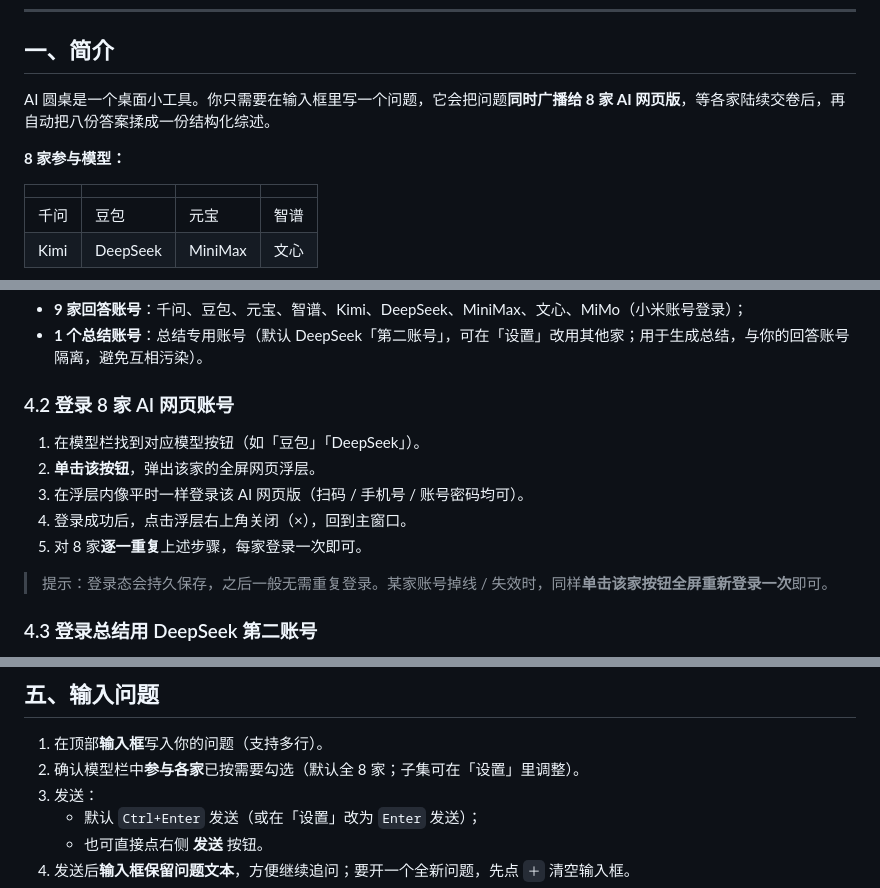
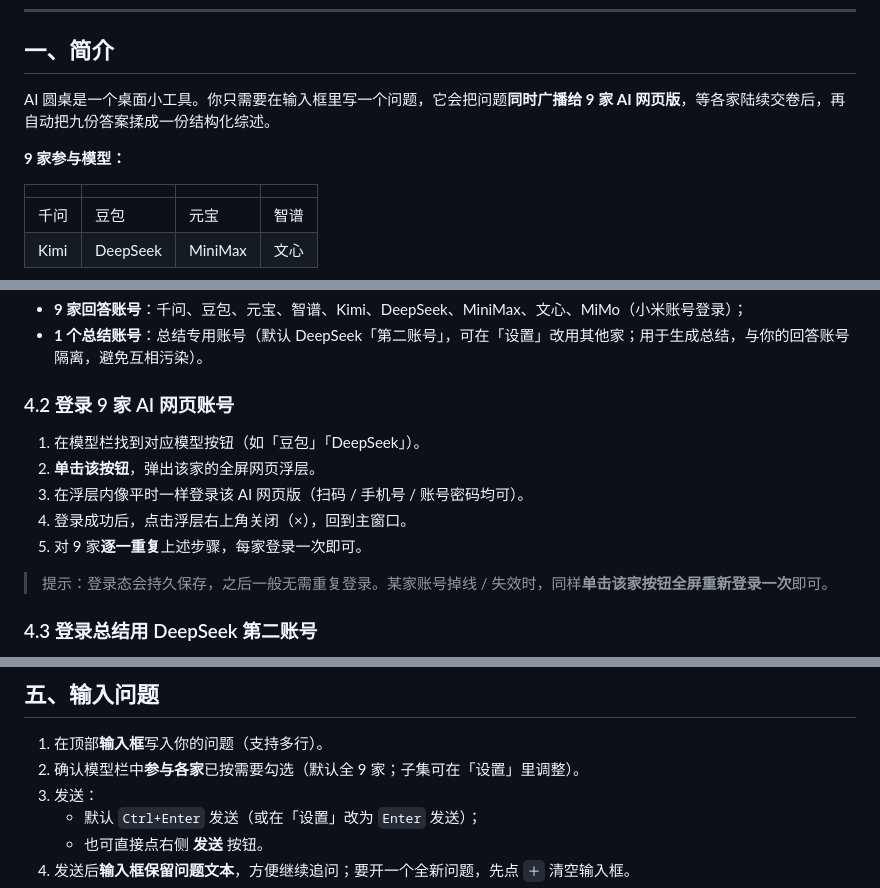
Before and after one commit to sundanan/ai-roundtable, a Markdown page: docs/AI圆桌-使用说明书.md, 3 parts joined by grey strips. GitHub-like rendering.

```diff
--- a/docs/AI圆桌-使用说明书.md
+++ b/docs/AI圆桌-使用说明书.md
@@ -8,9 +8,9 @@
 
 ## 一、简介
 
-AI 圆桌是一个桌面小工具。你只需要在输入框里写一个问题，它会把问题**同时广播给 8 家 AI 网页版**，等各家陆续交卷后，再自动把八份答案揉成一份结构化综述。
+AI 圆桌是一个桌面小工具。你只需要在输入框里写一个问题，它会把问题**同时广播给 9 家 AI 网页版**，等各家陆续交卷后，再自动把九份答案揉成一份结构化综述。
 
-**8 家参与模型：**
+**9 家参与模型：**
 
 | | | | |
 |---|---|---|---|
@@ -102,12 +102,12 @@ AI 圆桌**不申请任何 API Key**，而是复用你各家**网页版**已登
 - **9 家回答账号**：千问、豆包、元宝、智谱、Kimi、DeepSeek、MiniMax、文心、MiMo（小米账号登录）；
 - **1 个总结账号**：总结专用账号（默认 DeepSeek「第二账号」，可在「设置」改用其他家；用于生成总结，与你的回答账号隔离，避免互相污染）。
 
-### 4.2 登录 8 家 AI 网页账号
+### 4.2 登录 9 家 AI 网页账号
 1. 在模型栏找到对应模型按钮（如「豆包」「DeepSeek」）。
 2. **单击该按钮**，弹出该家的全屏网页浮层。
 3. 在浮层内像平时一样登录该 AI 网页版（扫码 / 手机号 / 账号密码均可）。
 4. 登录成功后，点击浮层右上角关闭（×），回到主窗口。
-5. 对 8 家**逐一重复**上述步骤，每家登录一次即可。
+5. 对 9 家**逐一重复**上述步骤，每家登录一次即可。
 
 > 提示：登录态会持久保存，之后一般无需重复登录。某家账号掉线 / 失效时，同样**单击该家按钮全屏重新登录一次**即可。
 
@@ -145,7 +145,7 @@ AI 圆桌**不申请任何 API Key**，而是复用你各家**网页版**已登
 ## 五、输入问题
 
 1. 在顶部**输入框**写入你的问题（支持多行）。
-2. 确认模型栏中**参与各家**已按需要勾选（默认全 8 家；子集可在「设置」里调整）。
+2. 确认模型栏中**参与各家**已按需要勾选（默认全 9 家；子集可在「设置」里调整）。
 3. 发送：
    - 默认 `Ctrl+Enter` 发送（或在「设置」改为 `Enter` 发送）；
    - 也可直接点右侧 **发送** 按钮。
```
Also changed, not shown: other parts of docs/AI圆桌-使用说明书.md (+1 -1 lines), README.md (+15 -12 lines).
